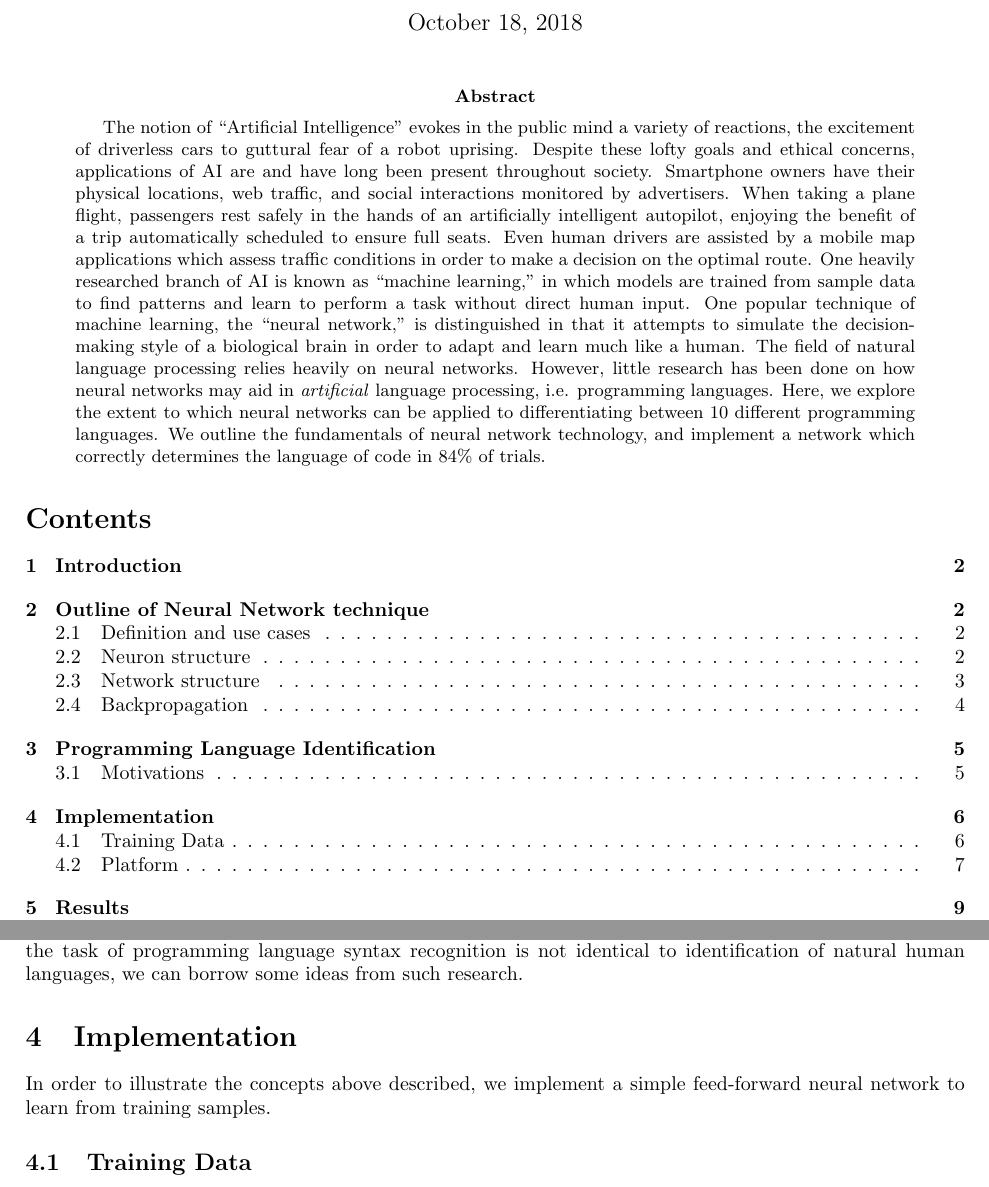
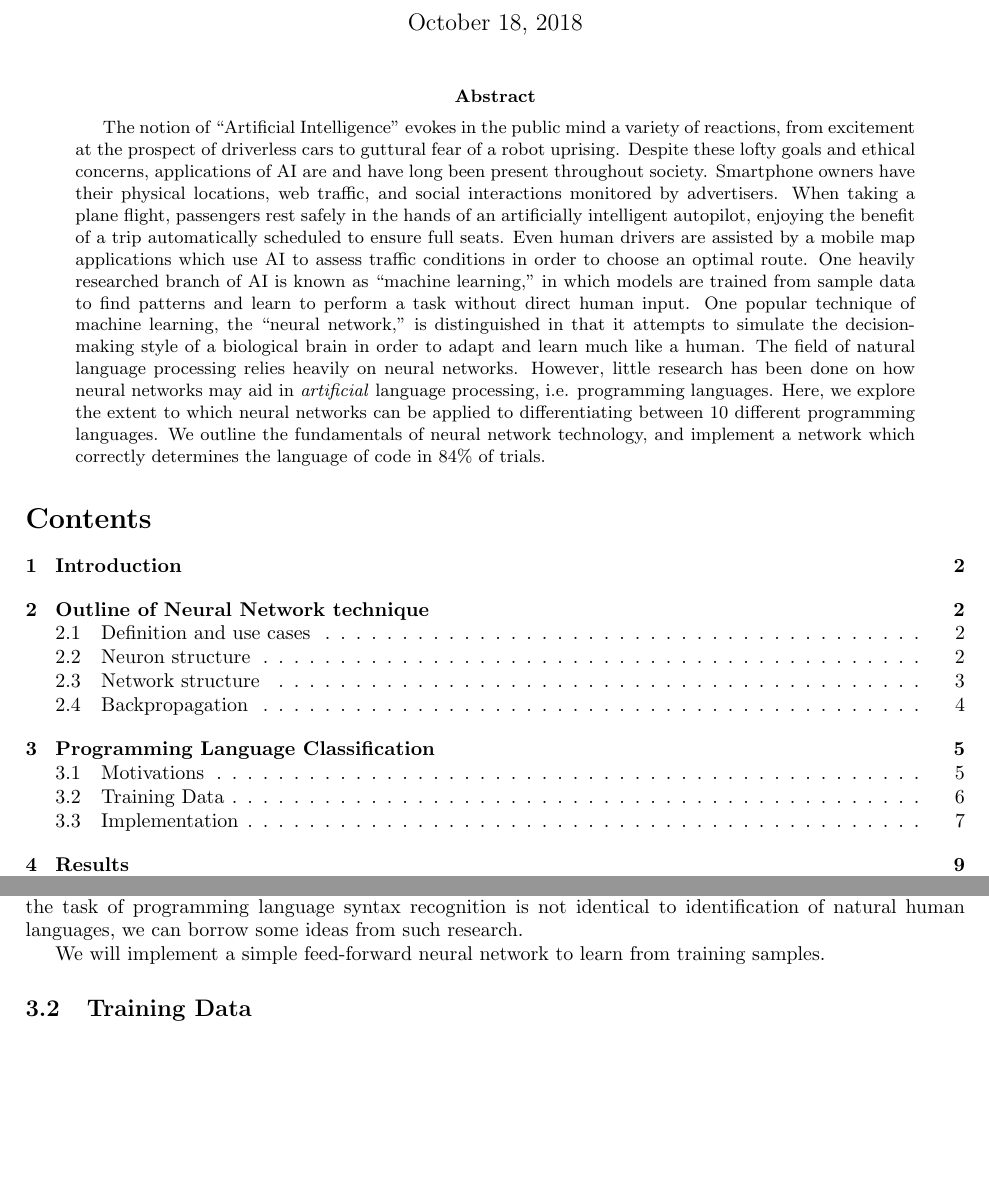
Before and after one commit to ErikBoesen/ee, a LaTeX paper (essay.tex): two parts of pages 1 and 6 of 15, joined at a grey line, cut so that both start at the same text, the shorter picture padded with empty space. Compiled offline with pdfLaTeX.

Commit message:
Finish refining table of contents

```diff
--- a/essay.tex
+++ b/essay.tex
@@ -30,7 +30,7 @@
 \maketitle
 
 \begin{abstract}
-The notion of ``Artificial Intelligence'' evokes in the public mind a variety of reactions, the excitement of driverless cars to guttural fear of a robot uprising. Despite these lofty goals and ethical concerns, applications of AI are and have long been present throughout society. Smartphone owners have their physical locations, web traffic, and social interactions monitored by advertisers. When taking a plane flight, passengers rest safely in the hands of an artificially intelligent autopilot, enjoying the benefit of a trip automatically scheduled to ensure full seats. Even human drivers are assisted by a mobile map applications which assess traffic conditions in order to make a decision on the optimal route. One heavily researched branch of AI is known as ``machine learning,'' in which models are trained from sample data to find patterns and learn to perform a task without direct human input. One popular technique of machine learning, the ``neural network,'' is distinguished in that it attempts to simulate the decision-making style of a biological brain in order to adapt and learn much like a human. The field of natural language processing relies heavily on neural networks. However, little research has been done on how neural networks may aid in \textit{artificial} language processing, i.e. programming languages. Here, we explore the extent to which neural networks can be applied to differentiating between 10 different programming languages. We outline the fundamentals of neural network technology, and implement a network which correctly determines the language of code in 84\% of trials.
+The notion of ``Artificial Intelligence'' evokes in the public mind a variety of reactions, from excitement at the prospect of driverless cars to guttural fear of a robot uprising. Despite these lofty goals and ethical concerns, applications of AI are and have long been present throughout society. Smartphone owners have their physical locations, web traffic, and social interactions monitored by advertisers. When taking a plane flight, passengers rest safely in the hands of an artificially intelligent autopilot, enjoying the benefit of a trip automatically scheduled to ensure full seats. Even human drivers are assisted by a mobile map applications which use AI to assess traffic conditions in order to choose an optimal route. One heavily researched branch of AI is known as ``machine learning,'' in which models are trained from sample data to find patterns and learn to perform a task without direct human input. One popular technique of machine learning, the ``neural network,'' is distinguished in that it attempts to simulate the decision-making style of a biological brain in order to adapt and learn much like a human. The field of natural language processing relies heavily on neural networks. However, little research has been done on how neural networks may aid in \textit{artificial} language processing, i.e. programming languages. Here, we explore the extent to which neural networks can be applied to differentiating between 10 different programming languages. We outline the fundamentals of neural network technology, and implement a network which correctly determines the language of code in 84\% of trials.
 \end{abstract}
 
 \tableofcontents
@@ -192,8 +192,7 @@ For human observers with experience in programming, recognizing the language of
 
 We will take several cues from preceding research on recognition of textual natural language. While the task of programming language syntax recognition is not identical to identification of natural human languages, we can borrow some ideas from such research.
 
-\section{Implementation}
-In order to illustrate the concepts above described, we implement a simple feed-forward neural network to learn from training samples.
+We will implement a simple feed-forward neural network to learn from training samples.
 
 \subsection{Training Data}
 To train our network, we use dumps of code in each programming language obtained from the ``programming chrestomathy'' website RosettaCode \cite{rosettacode}. The website provides diverse solutions to a wide variety of programming problems in hundreds of different languages. Because it has such varied code written in the languages we've selected from a diverse group of programmers written with many different styles, it is a perfect source of training data in the languages we select. Training on too-homogeneous data could negatively impact our network's ability to process code samples unlike those it has seen before. Code used to download and process training and testing data may be found in  \hyperref[sec:appendix_a]{Appendix A}.
```
Also changed, not shown: essay.tex (4 more changed lines).
